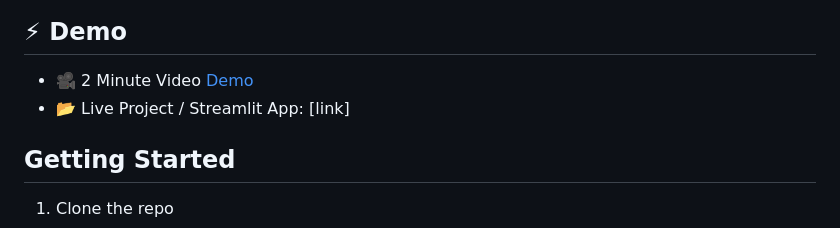
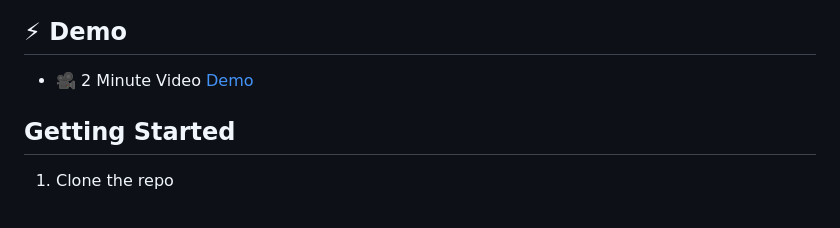
Before and after one commit to shakeel-data/genai-autonomous-data-agent, a Markdown page: README.md, the part around the change. Drawn GitHub-style.

```diff
--- a/README.md
+++ b/README.md
@@ -27,7 +27,6 @@ Powered by GenAI, SQL, Machine Learning, and NVIDIA GPU acceleration, this agent
 ## ⚡ Demo
 - 🎥 2 Minute Video
 <a href="https://github.com/shakeel-data/genai-autonomous-data-agent/blob/main/demo/Demo-video.mp4">Demo</a>
-- 📂 Live Project / Streamlit App: [link]
 
 ## Getting Started
 1. Clone the repo
```
